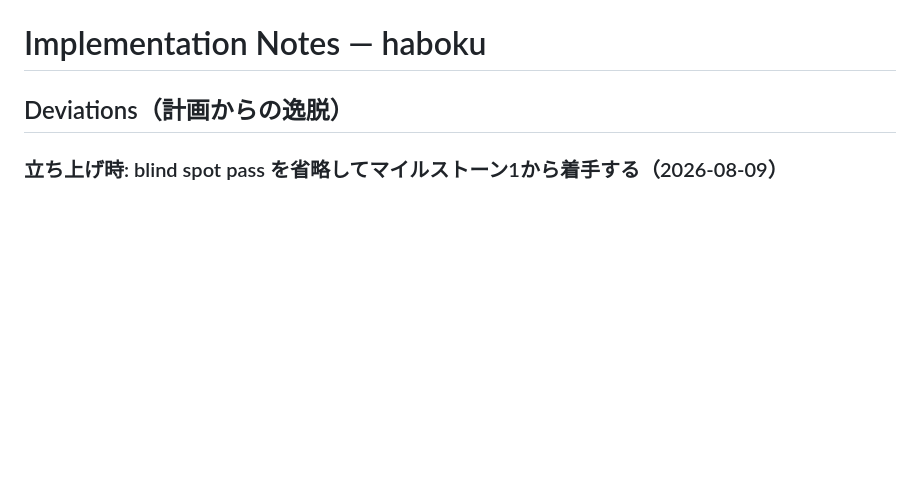
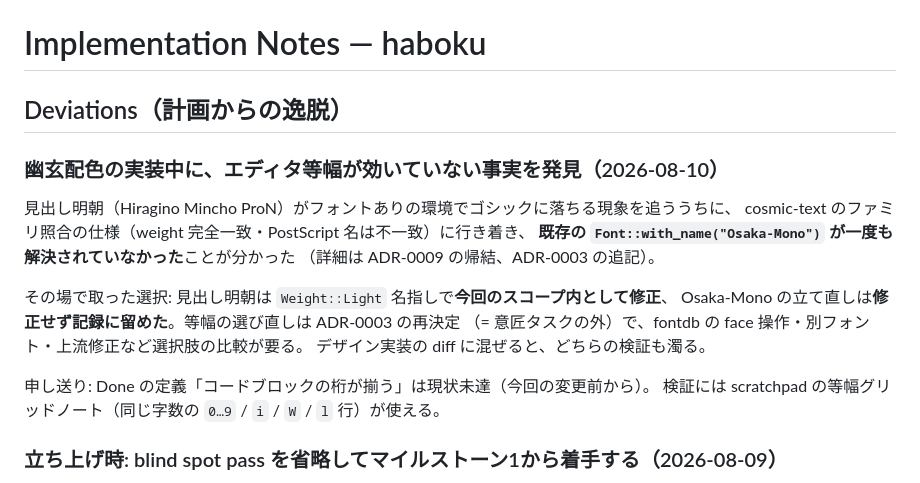
Before and after one commit to hyuraku/haboku, a Markdown page: docs/implementation-notes.md, the part around the change. GitHub-like rendering; blank space fills up the shorter version.

```diff
--- a/docs/implementation-notes.md
+++ b/docs/implementation-notes.md
@@ -5,6 +5,21 @@
 ## Deviations（計画からの逸脱）
 
 <!-- 計画どおりに進まなかった点と、その場で取った保守的な選択。次の作業・次のセッションへの申し送り -->
+
+### 幽玄配色の実装中に、エディタ等幅が効いていない事実を発見（2026-08-10）
+
+見出し明朝（Hiragino Mincho ProN）がフォントありの環境でゴシックに落ちる現象を追ううちに、
+cosmic-text のファミリ照合の仕様（weight 完全一致・PostScript 名は不一致）に行き着き、
+**既存の `Font::with_name("Osaka-Mono")` が一度も解決されていなかった**ことが分かった
+（詳細は ADR-0009 の帰結、ADR-0003 の追記）。
+
+その場で取った選択: 見出し明朝は `Weight::Light` 名指しで**今回のスコープ内として修正**、
+Osaka-Mono の立て直しは**修正せず記録に留めた**。等幅の選び直しは ADR-0003 の再決定
+（= 意匠タスクの外）で、fontdb の face 操作・別フォント・上流修正など選択肢の比較が要る。
+デザイン実装の diff に混ぜると、どちらの検証も濁る。
+
+申し送り: Done の定義「コードブロックの桁が揃う」は現状未達（今回の変更前から）。
+検証には scratchpad の等幅グリッドノート（同じ字数の `0…9` / `i` / `W` / `l` 行）が使える。
 
 ### 立ち上げ時: blind spot pass を省略してマイルストーン1から着手する（2026-08-09）
 
```
Also changed, not shown: docs/decisions/0003-monospace-font.md (+9 -0 lines), docs/decisions/0009-yugen-color-scheme.md (added, +73 -0 lines).
